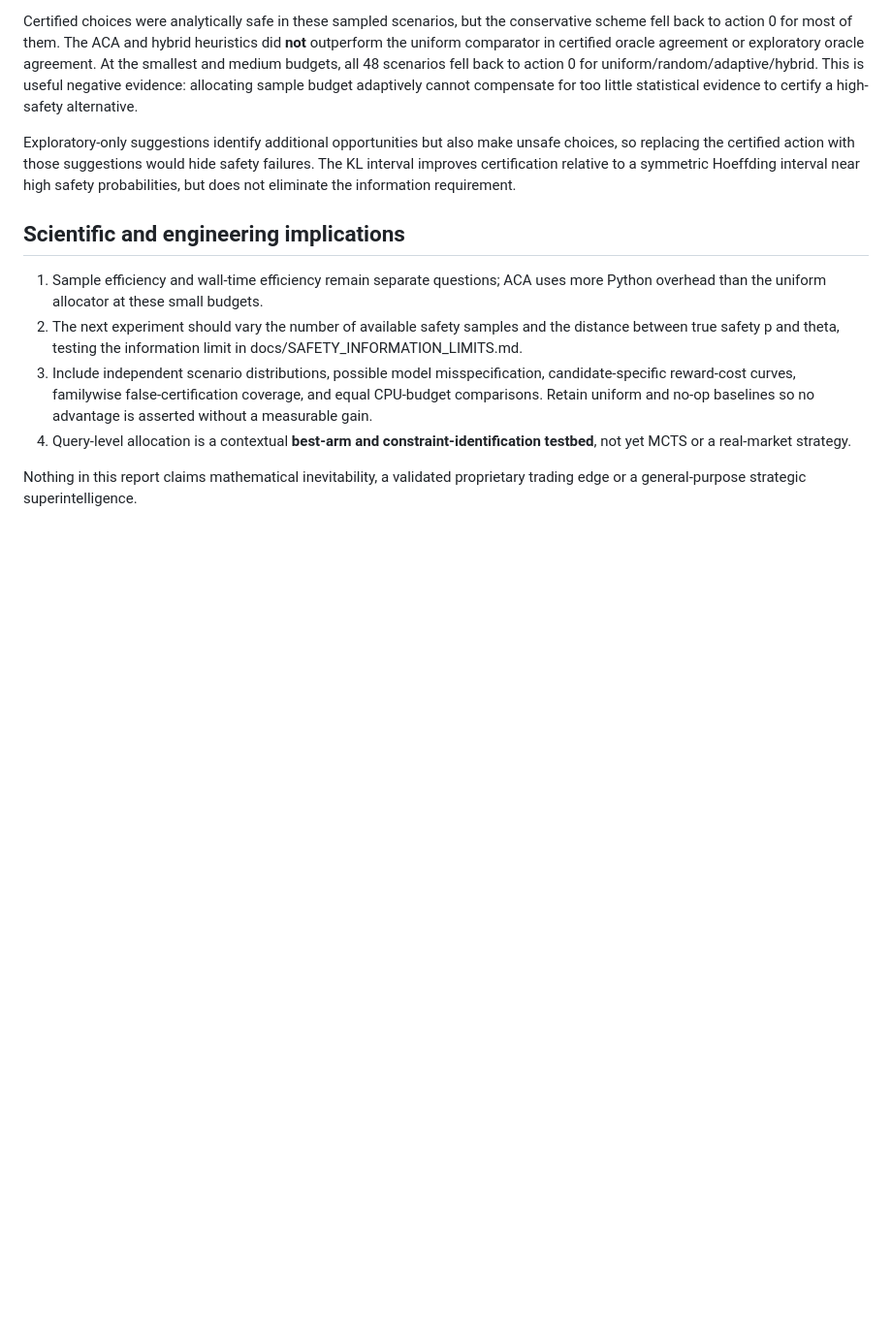
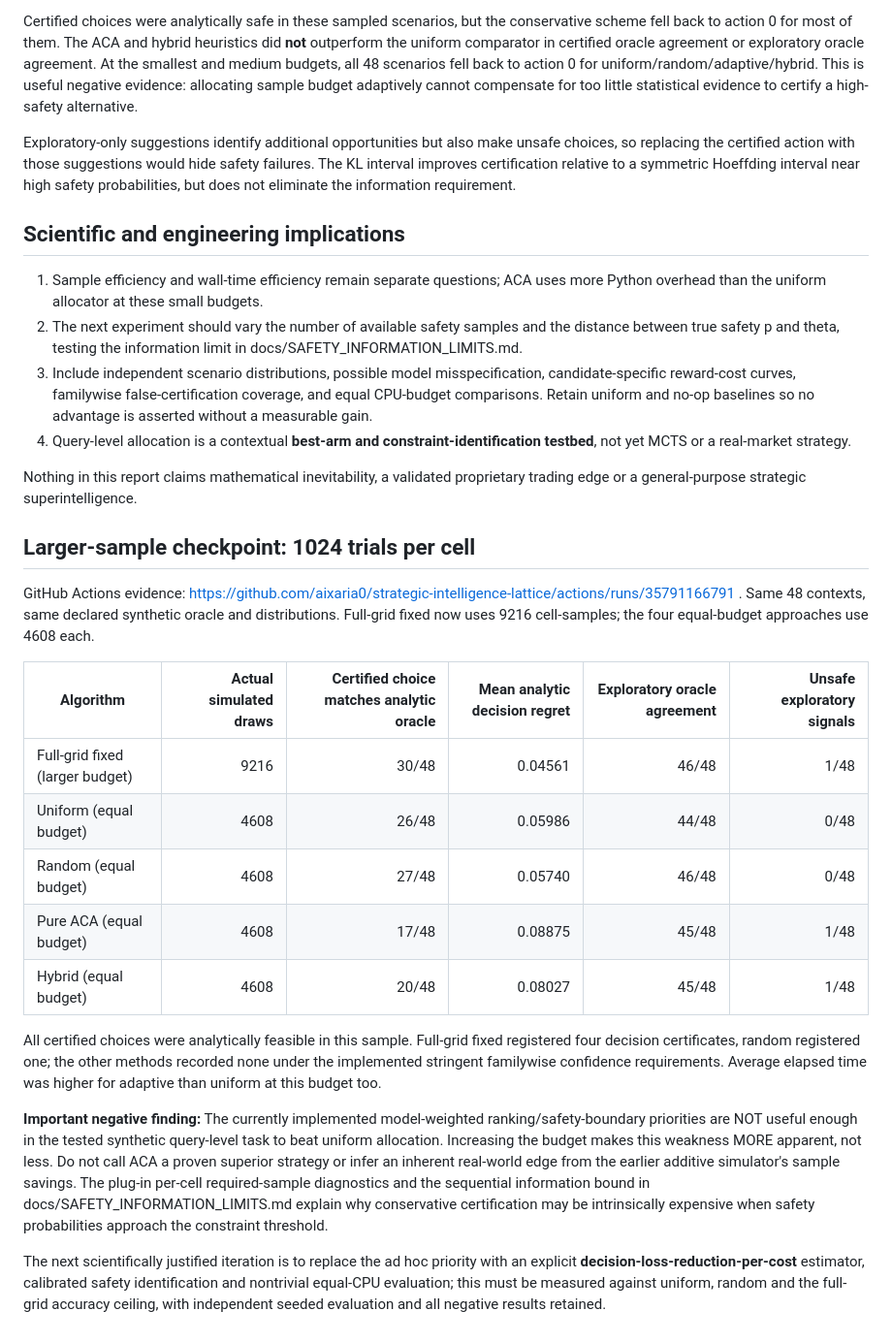
Before and after one commit to aixaria0/strategic-intelligence-lattice, a Markdown page: docs/QUERY_LAB_RESULTS.md, the part around the change. Shown at 97% size. Rendered like a GitHub page; blank space fills up the shorter version.

Commit message:
research: archive larger-budget negative result showing ACA underperforms uniform on certified decisions

```diff
--- a/docs/QUERY_LAB_RESULTS.md
+++ b/docs/QUERY_LAB_RESULTS.md
@@ -34,3 +34,22 @@ Exploratory-only suggestions identify additional opportunities but also make uns
 4. Query-level allocation is a contextual **best-arm and constraint-identification testbed**, not yet MCTS or a real-market strategy.
 
 Nothing in this report claims mathematical inevitability, a validated proprietary trading edge or a general-purpose strategic superintelligence.
+
+
+## Larger-sample checkpoint: 1024 trials per cell
+
+GitHub Actions evidence: https://github.com/aixaria0/strategic-intelligence-lattice/actions/runs/35791166791 . Same 48 contexts, same declared synthetic oracle and distributions. Full-grid fixed now uses 9216 cell-samples; the four equal-budget approaches use 4608 each.
+
+| Algorithm | Actual simulated draws | Certified choice matches analytic oracle | Mean analytic decision regret | Exploratory oracle agreement | Unsafe exploratory signals |
+|---|---:|---:|---:|---:|---:|
+| Full-grid fixed (larger budget) | 9216 | 30/48 | 0.04561 | 46/48 | 1/48 |
+| Uniform (equal budget) | 4608 | 26/48 | 0.05986 | 44/48 | 0/48 |
+| Random (equal budget) | 4608 | 27/48 | 0.05740 | 46/48 | 0/48 |
+| Pure ACA (equal budget) | 4608 | 17/48 | 0.08875 | 45/48 | 1/48 |
+| Hybrid (equal budget) | 4608 | 20/48 | 0.08027 | 45/48 | 1/48 |
+
+All certified choices were analytically feasible in this sample. Full-grid fixed registered four decision certificates, random registered one; the other methods recorded none under the implemented stringent familywise confidence requirements. Average elapsed time was higher for adaptive than uniform at this budget too.
+
+**Important negative finding:** The currently implemented model-weighted ranking/safety-boundary priorities are NOT useful enough in the tested synthetic query-level task to beat uniform allocation. Increasing the budget makes this weakness MORE apparent, not less. Do not call ACA a proven superior strategy or infer an inherent real-world edge from the earlier additive simulator's sample savings. The plug-in per-cell required-sample diagnostics and the sequential information bound in docs/SAFETY_INFORMATION_LIMITS.md explain why conservative certification may be intrinsically expensive when safety probabilities approach the constraint threshold.
+
+The next scientifically justified iteration is to replace the ad hoc priority with an explicit **decision-loss-reduction-per-cost** estimator, calibrated safety identification and nontrivial equal-CPU evaluation; this must be measured against uniform, random and the full-grid accuracy ceiling, with independent seeded evaluation and all negative results retained.
```
